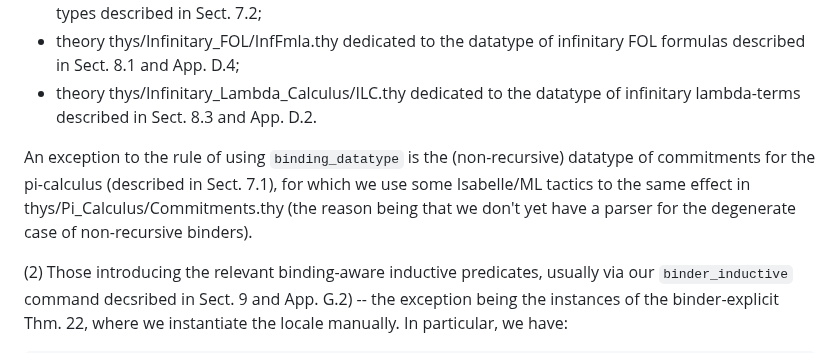
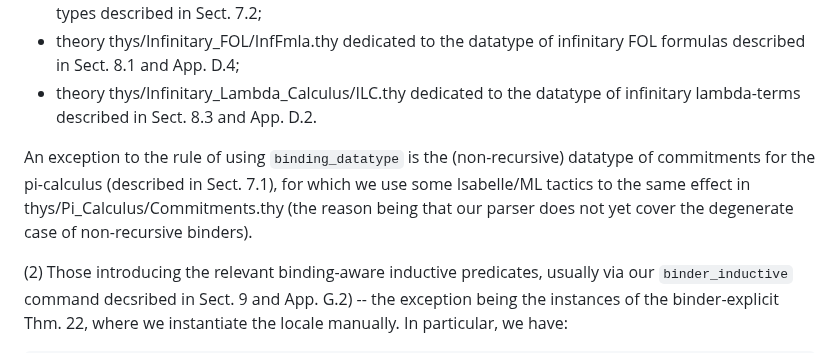
Before and after one commit to jvanbruegge/binder_datatypes, a Markdown page: README.md, the part around the change. Rendered like a GitHub page.

Commit message:
more on readme

```diff
--- a/README.md
+++ b/README.md
@@ -125,7 +125,7 @@ Most of our examples and case studies consist of three distinct types of theorie
    * theory thys/Infinitary_FOL/InfFmla.thy dedicated to the datatype of infinitary FOL formulas described in Sect. 8.1 and App. D.4;
    * theory thys/Infinitary_Lambda_Calculus/ILC.thy dedicated to the datatype of infinitary lambda-terms described in Sect. 8.3 and App. D.2.
 
-   An exception to the rule of using `binding_datatype` is the (non-recursive) datatype of commitments for the pi-calculus (described in Sect. 7.1), for which we use some Isabelle/ML tactics to the same effect in thys/Pi_Calculus/Commitments.thy (the reason being that we don't yet have a parser for the degenerate case of non-recursive binders).
+   An exception to the rule of using `binding_datatype` is the (non-recursive) datatype of commitments for the pi-calculus (described in Sect. 7.1), for which we use some Isabelle/ML tactics to the same effect in thys/Pi_Calculus/Commitments.thy (the reason being that our parser does not yet cover the degenerate case of non-recursive binders).
 
 (2) Those introducing the relevant binding-aware inductive predicates, usually via our `binder_inductive` command decsribed in Sect. 9 and App. G.2) -- the exception being the instances of the binder-explicit Thm. 22, where we instantiate the locale manually. In particular, we have:
 
```
